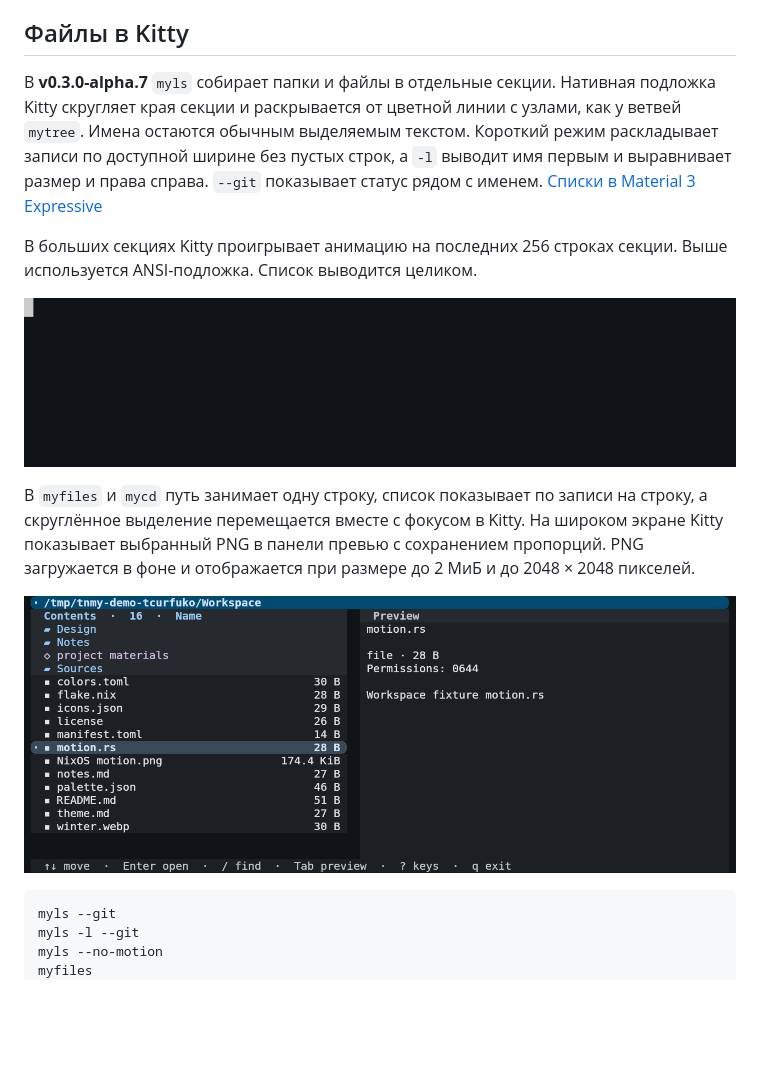
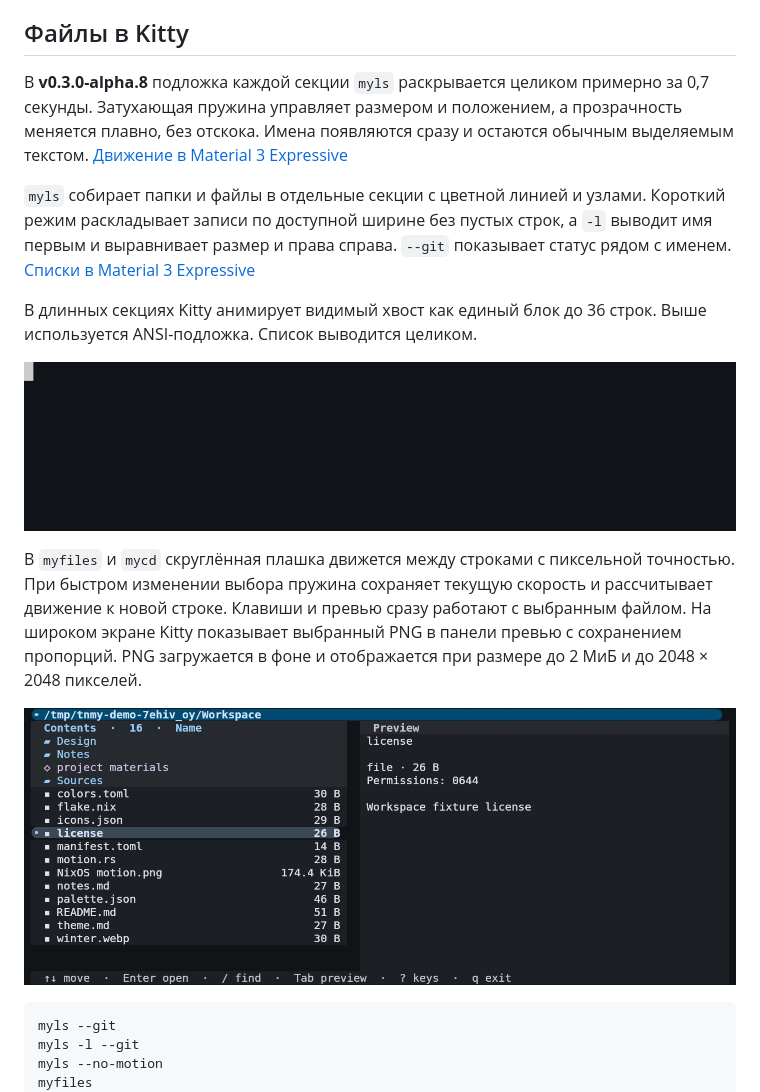
Before and after one commit to Kostr2007/Terminal-new-MY, a Markdown page: README.md, the part around the change. Rendered like a GitHub page; pictures changed too: docs/screenshots/kitty-files-selection.gif, docs/screenshots/kitty-list-motion.gif; blank space fills up the shorter version.

Commit message:
Animate Kitty sections and focus with damped springs

```diff
--- a/README.md
+++ b/README.md
@@ -7,20 +7,25 @@ Material You для повседневной работы в терминале:
 
 ## Файлы в Kitty
 
-В **v0.3.0-alpha.7** `myls` собирает папки и файлы в отдельные секции.
-Нативная подложка Kitty скругляет края секции и раскрывается от цветной линии
-с узлами, как у ветвей `mytree`. Имена остаются обычным выделяемым текстом.
+В **v0.3.0-alpha.8** подложка каждой секции `myls` раскрывается целиком
+примерно за 0,7 секунды. Затухающая пружина управляет размером и положением,
+а прозрачность меняется плавно, без отскока. Имена появляются сразу и остаются
+обычным выделяемым текстом. [Движение в Material 3 Expressive](https://m3.material.io/styles/motion/overview/how-it-works)
+
+`myls` собирает папки и файлы в отдельные секции с цветной линией и узлами.
 Короткий режим раскладывает записи по доступной ширине без пустых строк,
 а `-l` выводит имя первым и выравнивает размер и права справа.
 `--git` показывает статус рядом с именем. [Списки в Material 3 Expressive](https://github.com/material-components/material-components-android/blob/master/docs/components/List.md#m3-expressive)
 
-В больших секциях Kitty проигрывает анимацию на последних 256 строках
-секции. Выше используется ANSI-подложка. Список выводится целиком.
+В длинных секциях Kitty анимирует видимый хвост как единый блок до 36 строк.
+Выше используется ANSI-подложка. Список выводится целиком.
 
 ![Секции myls и адаптивные колонки](docs/screenshots/kitty-list-motion.gif)
 
-В `myfiles` и `mycd` путь занимает одну строку, список показывает по записи
-на строку, а скруглённое выделение перемещается вместе с фокусом в Kitty.
+В `myfiles` и `mycd` скруглённая плашка движется между строками
+с пиксельной точностью. При быстром изменении выбора пружина сохраняет
+текущую скорость и рассчитывает движение к новой строке. Клавиши и превью
+сразу работают с выбранным файлом.
 На широком экране Kitty показывает выбранный PNG в панели превью с
 сохранением пропорций. PNG загружается в фоне и отображается при размере
 до 2 МиБ и до 2048 × 2048 пикселей.
```
Also changed, not shown: CHANGELOG.md (+6 -0 lines), docs/screenshots/kitty-file-preview.png, 12 other files.
